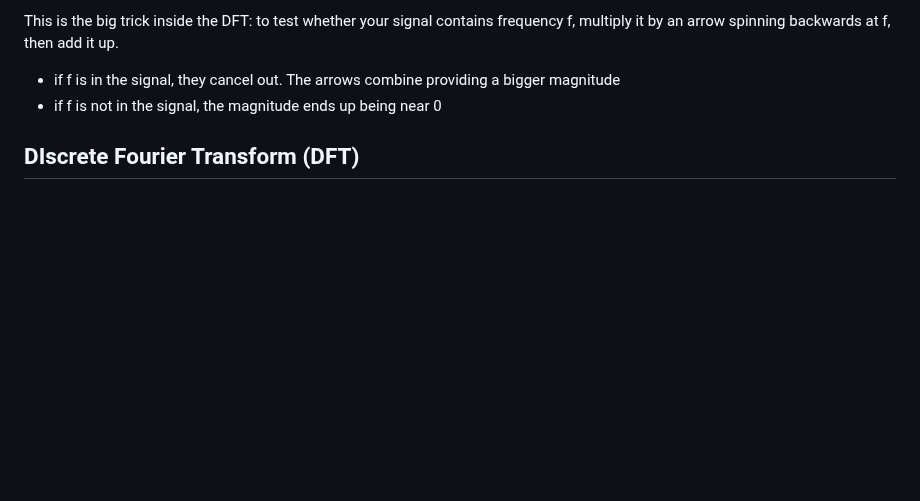
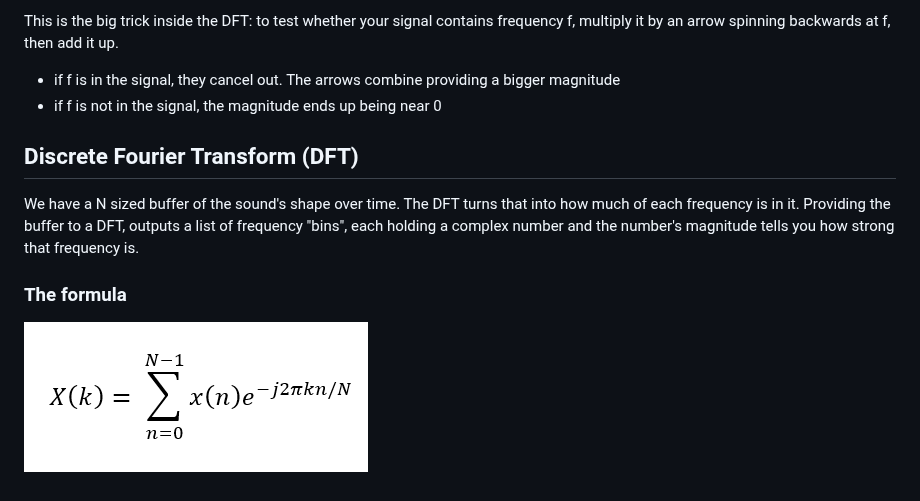
Before and after one commit to abi2055/audio-visualizer, a Markdown page: docs/research.md, the part around the change. GitHub-like rendering; pictures changed too: docs/image.png (added); blank space fills up the shorter version.

Commit message:
dft start

```diff
--- a/docs/research.md
+++ b/docs/research.md
@@ -65,4 +65,9 @@ This is the big trick inside the DFT: to test whether your signal contains frequ
 - if f is in the signal, they cancel out. The arrows combine providing a bigger magnitude
 - if f is not in the signal, the magnitude ends up being near 0
 
-## DIscrete Fourier Transform (DFT)
+## Discrete Fourier Transform (DFT)
+
+We have a N sized buffer of the sound's shape over time. The DFT turns that into how much of each frequency is in it. Providing the buffer to a DFT, outputs a list of frequency "bins", each holding a complex number and the number's magnitude tells you how strong that frequency is.
+
+### The formula
+![alt text](image.png)
```
